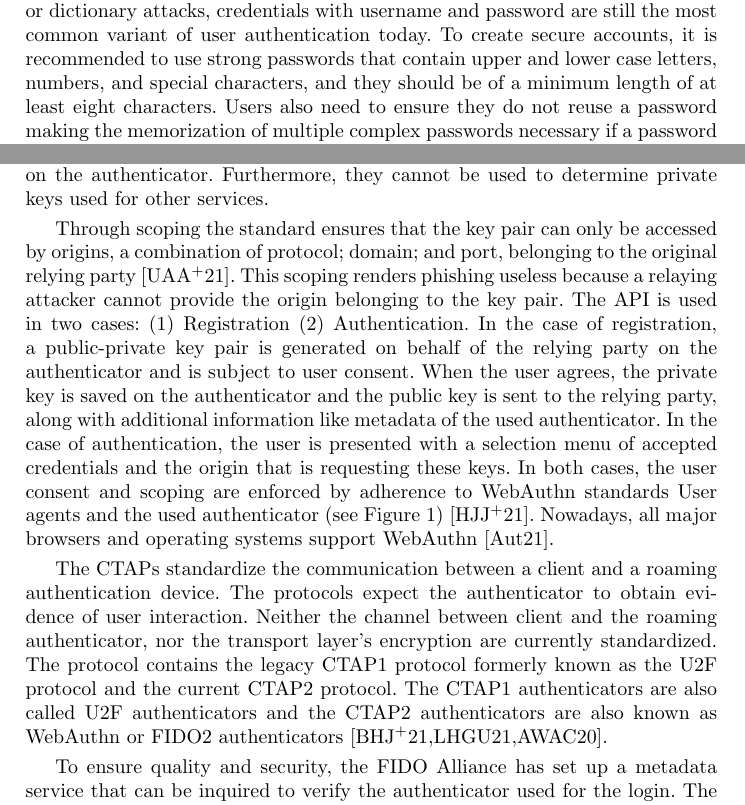
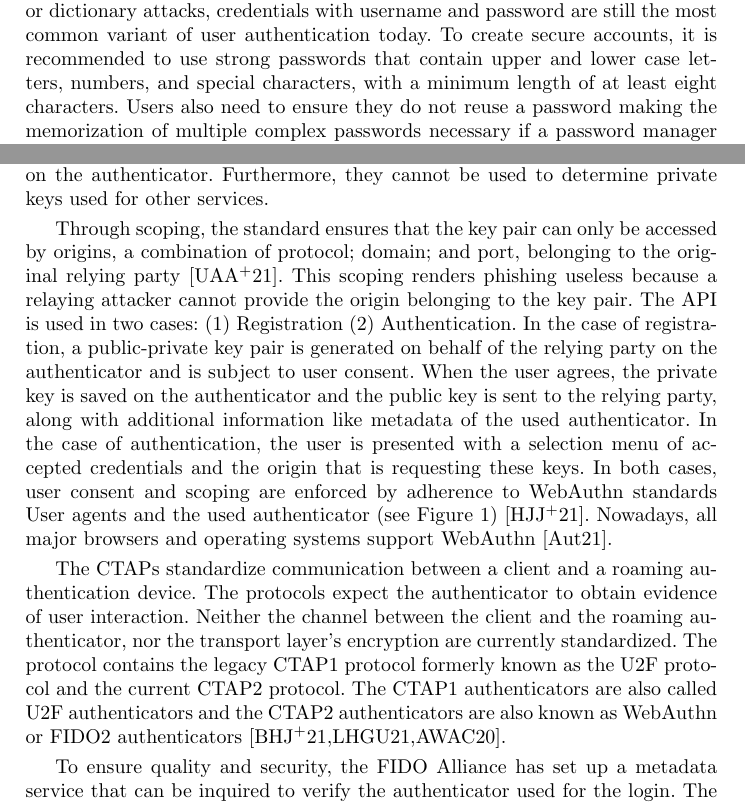
Before and after one commit to hartingsdev/rwth-seminar, a LaTeX thesis (hst-paper.tex): two parts of pages 1 and 3 of 12, joined at a grey line, cut so that both start at the same text. Compiled offline with pdfLaTeX.

Commit message:
feedback of alex

```diff
--- a/hst-paper.tex
+++ b/hst-paper.tex
@@ -39,7 +39,7 @@ The persistent threat situation to password-based authentication~\cite{000006} h
 %
 %
 \section{Introduction}
-Despite their shortcomings when faced with common attacks such as phishing or dictionary attacks, credentials with username and password are still the most common variant of user authentication today. To create secure accounts, it is recommended to use strong passwords that contain upper and lower case letters, numbers, and special characters, and they should be of a minimum length of at least eight characters. Users also need to ensure they do not reuse a password making the memorization of multiple complex passwords necessary if a password manager is not used, though this comes with its own disadvantages like phishing and clipboard attacks~\cite{8326801}. The reuse of credentials makes them vulnerable to credential stuffing attacks, in which an attacker uses a stolen username and password combination hoping to exploit a victim's reuse of same or similar credentials on other services. Username and password are always vulnerable to phishing because it cannot be ruled out that even the most experienced user will make a mistake and enter their credentials on a website owned by an attacker.
+Despite their shortcomings when faced with common attacks such as phishing or dictionary attacks, credentials with username and password are still the most common variant of user authentication today. To create secure accounts, it is recommended to use strong passwords that contain upper and lower case letters, numbers, and special characters, with a minimum length of at least eight characters. Users also need to ensure they do not reuse a password making the memorization of multiple complex passwords necessary if a password manager is not used, though this comes with its own disadvantages like phishing and clipboard attacks~\cite{8326801}. The reuse of credentials makes them vulnerable to credential stuffing attacks, in which an attacker uses a stolen username and password combination hoping to exploit a victim's reuse of same or similar credentials on other services. Username and password are always vulnerable to phishing because it cannot be ruled out that even the most experienced user will make a mistake and enter their credentials on a website owned by an attacker.
 
 This problem is challenged by the FIDO Alliance and the World Wide Web Consortium with a possible solution: The Fast Identity Online 2 (FIDO2) standard. The main difference between the proposed standard and the status quo is the paradigm shift from ``something a user knows'' to ``something a user possesses''. The FIDO2 standard includes a successor to the \textit{universal 2nd factor} (U2F), which was also developed by the FIDO Alliance, and, in addition to the familiar second factor, also offers the possibility for \textit{single factor authentication} (1FA), therefore making passwords redundant. The cost, inconvenience, and most users' inexperience with hardware and software security tokens are the current reasons for their low uptake~\cite{274547,9152694}.
 
@@ -59,7 +59,7 @@ The FIDO2 project is a joint effort by the FIDO Alliance and the World Wide Web
 
 The WebAuthn usage is not limited to the FIDO2 context. The protocol only specifies a JavaScript-based API used for communication between a WebAuthn relying party application (e.g. websites like google.com) and a WebAuthn client like a browser (e.g. Chrome, Firefox). The defined API enables the creation of strong, scoped, public-private key pairs. The key pairs are used as credentials for user authentication. The private key stays on the HST, while the corresponding public key is sent to the relying party. Public keys acquired through server breaches cannot be reverted to the corresponding private key or the secret stored on the authenticator. Furthermore, they cannot be used to determine private keys used for other services.
 
-Through scoping the standard ensures that the key pair can only be accessed by origins, a combination of protocol; domain; and port, belonging to the original relying party~\cite{274610}. This scoping renders phishing useless because a relaying attacker cannot provide the origin belonging to the key pair. The API is used in two cases: (1) Registration (2) Authentication. In the case of registration, a public-private key pair is generated on behalf of the relying party on the authenticator and is subject to user consent. When the user agrees, the private key is saved on the authenticator and the public key is sent to the relying party, along with additional information like metadata of the used authenticator. In the case of authentication, the user is presented with a selection menu of accepted credentials and the origin that is requesting these keys. In both cases, the user consent and scoping are enforced by adherence to WebAuthn standards User agents and the used authenticator (see Figure \ref{figure_one})~\cite{000002}. Nowadays, all major browsers and operating systems support WebAuthn~\cite{000001}.
+Through scoping, the standard ensures that the key pair can only be accessed by origins, a combination of protocol; domain; and port, belonging to the original relying party~\cite{274610}. This scoping renders phishing useless because a relaying attacker cannot provide the origin belonging to the key pair. The API is used in two cases: (1) Registration (2) Authentication. In the case of registration, a public-private key pair is generated on behalf of the relying party on the authenticator and is subject to user consent. When the user agrees, the private key is saved on the authenticator and the public key is sent to the relying party, along with additional information like metadata of the used authenticator. In the case of authentication, the user is presented with a selection menu of accepted credentials and the origin that is requesting these keys. In both cases, user consent and scoping are enforced by adherence to WebAuthn standards User agents and the used authenticator (see Figure \ref{figure_one})~\cite{000002}. Nowadays, all major browsers and operating systems support WebAuthn~\cite{000001}.
 
 \begin{figure}[ht]
   \centering
@@ -68,7 +68,7 @@ Through scoping the standard ensures that the key pair can only be accessed by o
   \label{figure_one}
 \end{figure}
 
-The CTAPs standardize the communication between a client and a roaming authentication device. The protocols expect the authenticator to obtain evidence of user interaction. Neither the channel between client and the roaming authenticator, nor the transport layer's encryption are currently standardized. The protocol contains the legacy CTAP1 protocol formerly known as the U2F protocol and the current CTAP2 protocol. The CTAP1 authenticators are also called U2F authenticators and the CTAP2 authenticators are also known as WebAuthn or FIDO2 authenticators~\cite{000003,274547,9099190}.
+The CTAPs standardize communication between a client and a roaming authentication device. The protocols expect the authenticator to obtain evidence of user interaction. Neither the channel between the client and the roaming authenticator, nor the transport layer's encryption are currently standardized. The protocol contains the legacy CTAP1 protocol formerly known as the U2F protocol and the current CTAP2 protocol. The CTAP1 authenticators are also called U2F authenticators and the CTAP2 authenticators are also known as WebAuthn or FIDO2 authenticators~\cite{000003,274547,9099190}.
 
 To ensure quality and security, the FIDO Alliance has set up a metadata service that can be inquired to verify the authenticator used for the login. The relying party can check whether the authenticator meets the FIDO Alliance standards and has known vulnerabilities~\cite{9099190}.
 
```
Also changed, not shown: hst-paper.tex (2 more changed lines).
